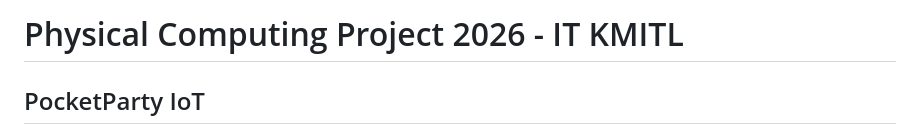
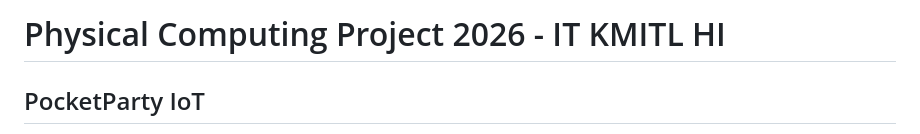
Before and after one commit to JohnGard2/PocketParty-IoT, a Markdown page: README.md, the part around the change. Rendered like a GitHub page.

Commit message:
Update project title in README.md

```diff
--- a/README.md
+++ b/README.md
@@ -1,4 +1,4 @@
-# Physical Computing Project 2026 - IT KMITL
+# Physical Computing Project 2026 - IT KMITL HI
 
 ## PocketParty IoT
 > **Portable Dual-Controller Physical Party Game on Mobile Web**
```
